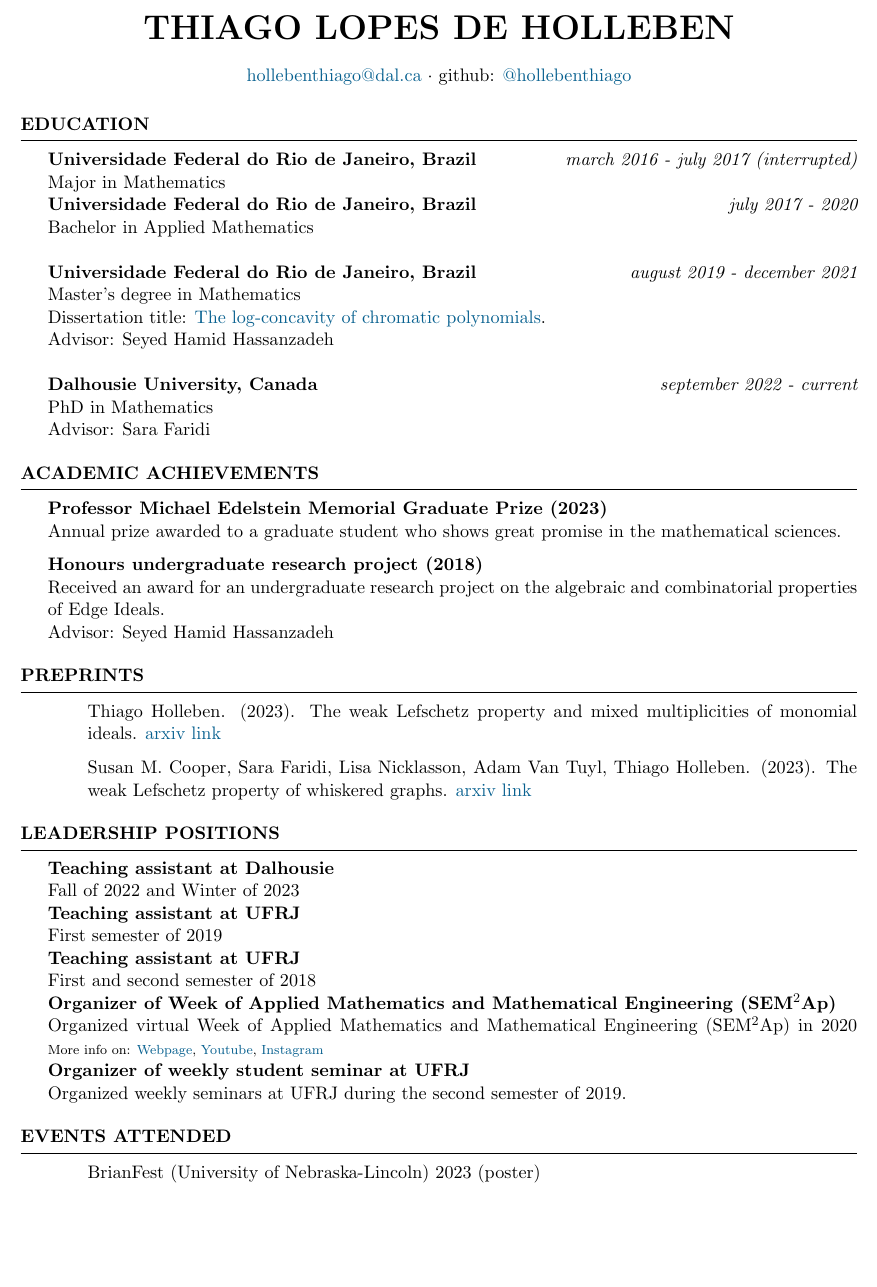
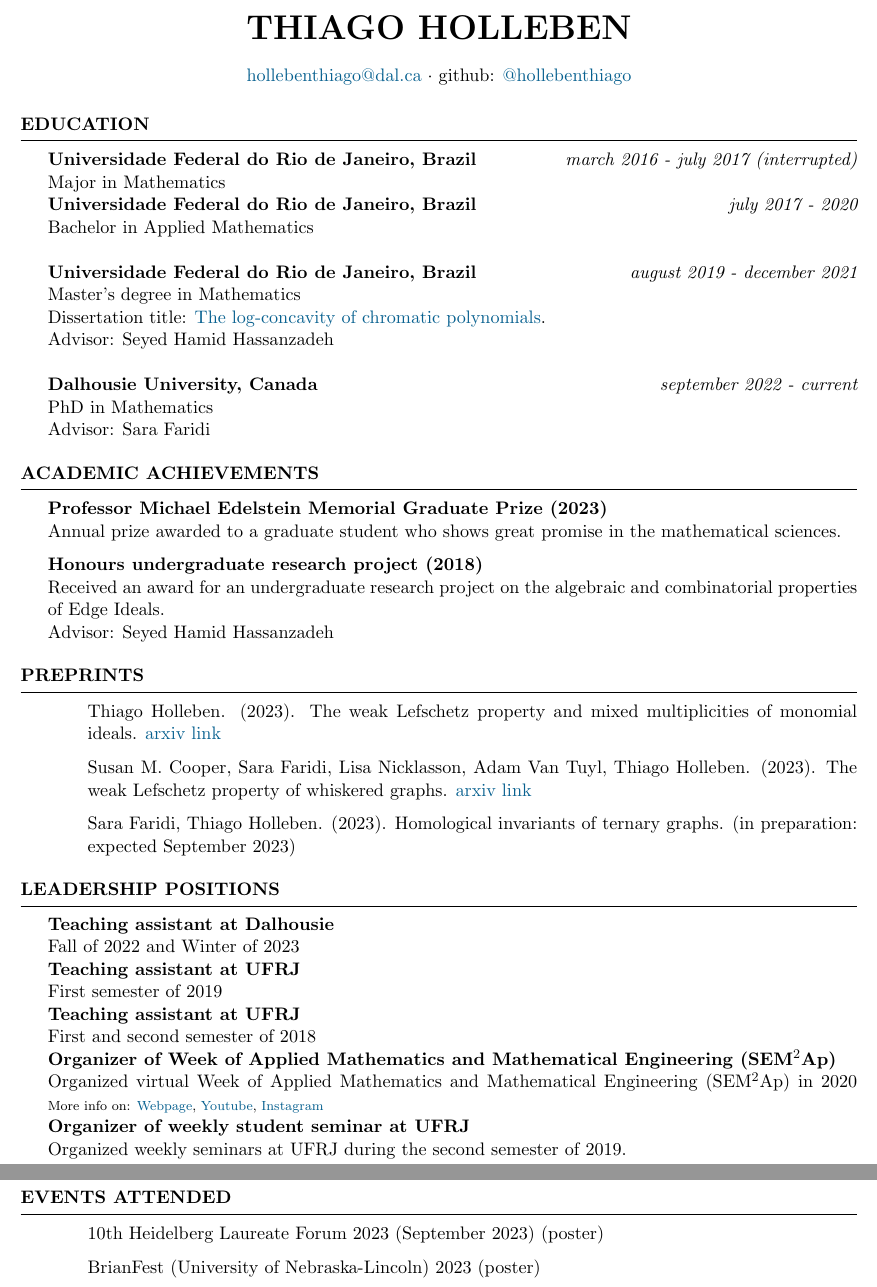
Before and after one commit to hollebenthiago/hollebenthiago.github.io, a LaTeX CV (cv_tex/main.tex): part of page 1 of 2 before the commit and two parts of pages 1 and 2 of 2 after it, the two joined at a grey line, cut so that both start at the same text, the shorter picture padded with empty space. The pictures show the PDF file cv_tex/main.pdf that the author committed with the source.

Commit message:
before hlf 2023

```diff
--- a/cv_tex/main.tex
+++ b/cv_tex/main.tex
@@ -31,7 +31,7 @@
 %	HEADER SECTION
 %----------------------------------------------------------------------------------------
 
-\name{Thiago Lopes de Holleben} % Your name
+\name{Thiago Holleben} % Your name
 \address{\href{mailto:hollebenthiago@dal.ca}{hollebenthiago@dal.ca}~$\cdot$~github: \href{https://github.com/hollebenthiago}{@hollebenthiago}}
 
 \begin{document}
@@ -101,7 +101,7 @@ Advisor: Seyed Hamid Hassanzadeh
 \begin{enumerate}[label={}]
     \item Thiago Holleben. (2023). The weak Lefschetz property and mixed multiplicities of monomial ideals.  \href{https://arxiv.org/abs/2306.13274}{arxiv link}
     \item Susan M. Cooper, Sara Faridi, Lisa Nicklasson, Adam Van Tuyl, Thiago Holleben. (2023). The weak Lefschetz property of whiskered graphs. \href{https://arxiv.org/abs/2306.04393}{arxiv link}
-    % \item Sara Faridi, Thiago Holleben. (2023). Homological invariants of ternary graphs. (in preparation: expected September 2023)
+    \item Sara Faridi, Thiago Holleben. (2023). Homological invariants of ternary graphs. (in preparation: expected September 2023)
 \end{enumerate}
 \end{rSection}
 %----------------------------------------------------------------------------------------
@@ -141,7 +141,7 @@ Organized weekly seminars at UFRJ during the second semester of 2019.
 \begin{rSection}{Events attended}
 
     \begin{itemize}[label={}]
-        % \item 10th Heidelberg Laureate Forum 2023 (September 2023) (poster)
+        \item 10th Heidelberg Laureate Forum 2023 (September 2023) (poster)
         \item BrianFest (University of Nebraska-Lincoln) 2023 (poster)
         \item 34o Colóquio Brasileiro de Matemática (IMPA) 2023 (poster)
         \item Commutative Algebra and its Interaction with Algebraic Geometry (University of Notre Dame) 2023 (poster, lightning talk)
```
Also changed, not shown: cv_tex/main.pdf, 3 other files.
